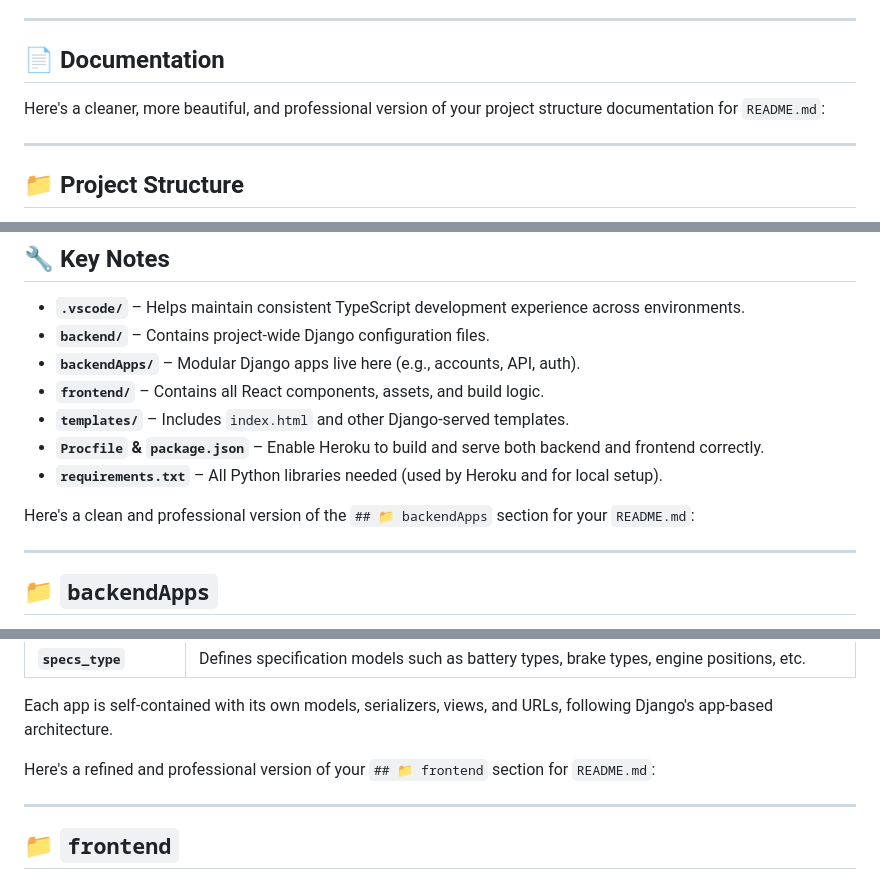
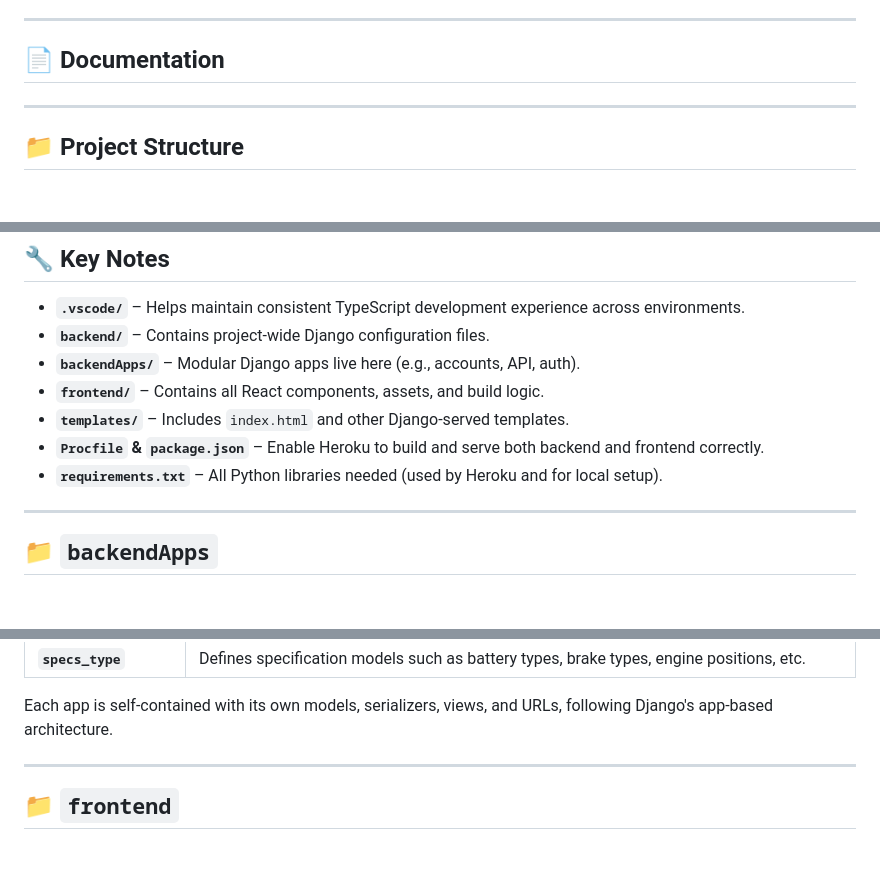
Before and after one commit to MaxCherya/teslovel, a Markdown page: README.md, 3 parts joined by grey strips. Rendered like a GitHub page; blank space fills up the shorter version.

Commit message:
Patch for documentation
Patched some grammar in docs

```diff
--- a/README.md
+++ b/README.md
@@ -59,8 +59,6 @@ More languages can be added as the project evolves.
 
 ## 📄 Documentation
 
-Here's a cleaner, more beautiful, and professional version of your project structure documentation for `README.md`:
-
 ---
 
 ## 📁 Project Structure
@@ -90,8 +88,6 @@ This project is a full-stack web application powered by **Django** (backend) and
 * **`Procfile` & `package.json`** – Enable Heroku to build and serve both backend and frontend correctly.
 * **`requirements.txt`** – All Python libraries needed (used by Heroku and for local setup).
 
-Here's a clean and professional version of the `## 📁 backendApps` section for your `README.md`:
-
 ---
 
 ## 📁 `backendApps`
@@ -110,9 +106,6 @@ This directory contains all modular Django apps that power the backend functiona
 
 Each app is self-contained with its own models, serializers, views, and URLs, following Django's app-based architecture.
 
-
-Here's a refined and professional version of your `## 📁 frontend` section for `README.md`:
-
 ---
 
 ## 📁 `frontend`
```
Also changed, not shown: other parts of README.md (+0 -3 lines).
